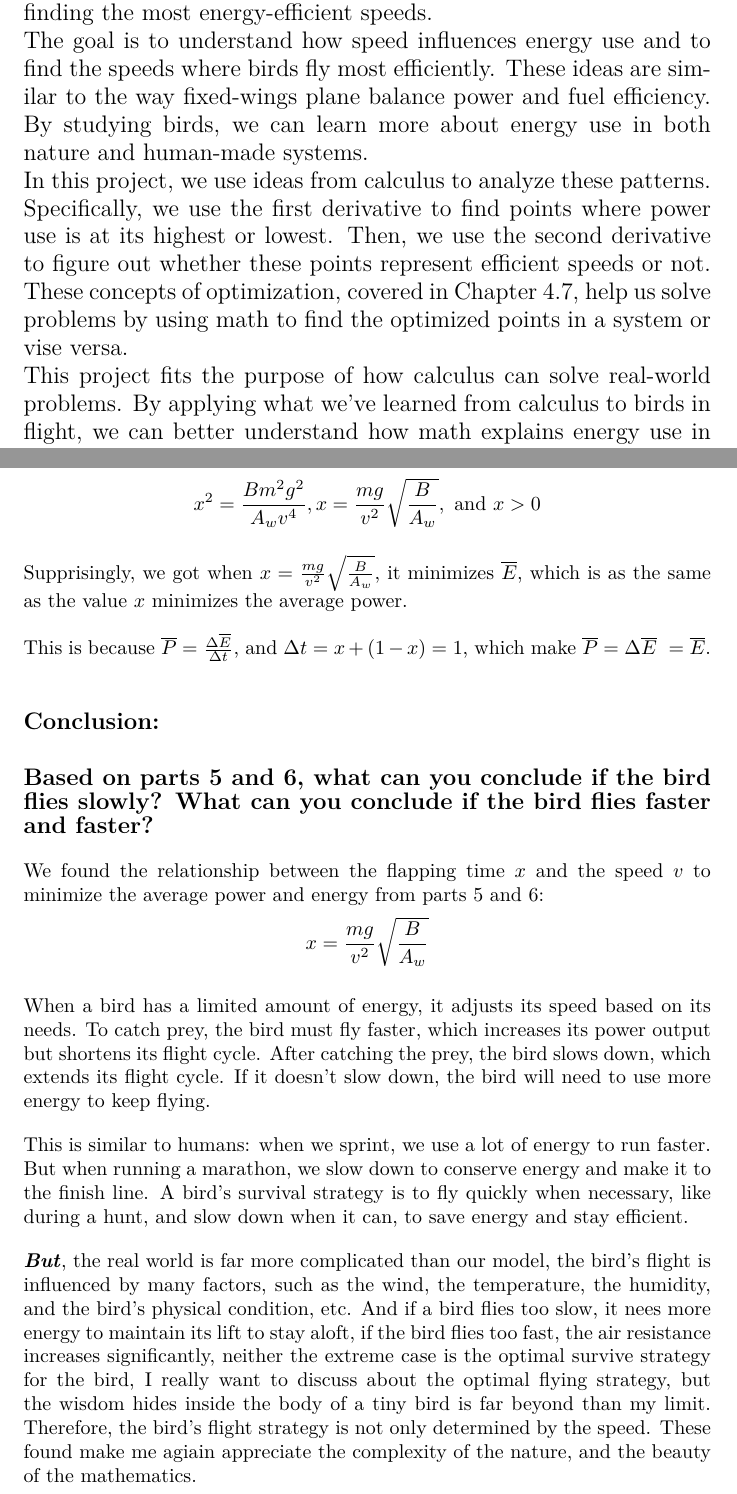
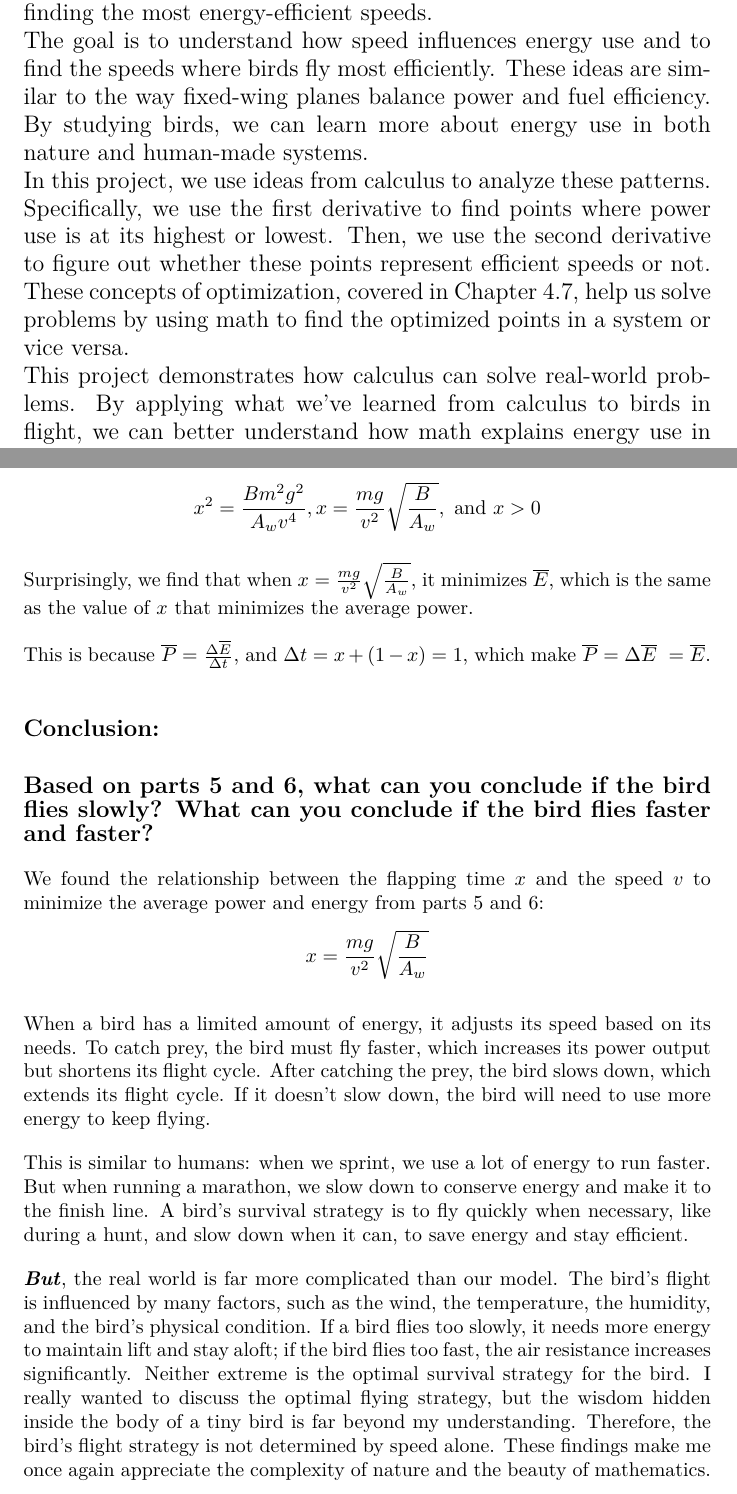
Before and after one commit to tomstao/cal1Project, a LaTeX document (birds.tex): two parts of pages 2 and 8 of 8, joined at a grey line, cut so that both start at the same text. Compiled offline with pdfLaTeX.

Commit message:
pudate the latex to fix the grammatical error and some miscalcalations

```diff
--- a/birds.tex
+++ b/birds.tex
@@ -51,11 +51,11 @@
 
 {\large \lettrine[lines=2]{S}{mall} birds, like finches, alternate between flapping their wings and gliding to save energy while flying. Flapping takes a lot of power, but gliding helps conserve energy, making this pattern important for long flights. This project looks at how a bird’s flying speed affects the power it needs and the energy it uses, focusing on finding the most energy-efficient speeds.
 
-The goal is to understand how speed influences energy use and to find the speeds where birds fly most efficiently. These ideas are similar to the way fixed-wings plane balance power and fuel efficiency. By studying birds, we can learn more about energy use in both nature and human-made systems.
+The goal is to understand how speed influences energy use and to find the speeds where birds fly most efficiently. These ideas are similar to the way fixed-wing planes balance power and fuel efficiency. By studying birds, we can learn more about energy use in both nature and human-made systems.
 
-In this project, we use ideas from calculus to analyze these patterns. Specifically, we use the first derivative to find points where power use is at its highest or lowest. Then, we use the second derivative to figure out whether these points represent efficient speeds or not. These concepts of optimization, covered in Chapter 4.7, help us solve problems by using math to find the optimized points in a system or vise versa.
+In this project, we use ideas from calculus to analyze these patterns. Specifically, we use the first derivative to find points where power use is at its highest or lowest. Then, we use the second derivative to figure out whether these points represent efficient speeds or not. These concepts of optimization, covered in Chapter 4.7, help us solve problems by using math to find the optimized points in a system or vice versa.
 
-This project fits the purpose of how calculus can solve real-world problems. By applying what we’ve learned from calculus to birds in flight, we can better understand how math explains energy use in nature. It also shows how the same tools we use in class can apply to other areas, like science and engineering.
+This project demonstrates how calculus can solve real-world problems. By applying what we’ve learned from calculus to birds in flight, we can better understand how math explains energy use in nature. It also shows how the same tools we use in class can apply to other areas, like science and engineering.
 
 Through this project, we hope to learn more about energy efficiency in bird flight and show how math can be used to solve practical problems.}
 
@@ -209,7 +209,7 @@ Next, we set \(\overline{E}\text{ }' = 0\), and solve for \(x\):
 \[\overline{E}\text{ }' = A_wv^2-\frac{Bm^2g^2}{x^2v^2}, A_wv^2 = \frac{Bm^2g^2}{x^2v^2},\]
 \[x^2=\frac{Bm^2g^2}{A_wv^4}, x = \frac{mg}{v^2}\sqrt{\frac{B}{A_w}},\text{ and }x > 0\]
 
-Supprisingly, we got when \(x = \frac{mg}{v^2}\sqrt{\frac{B}{A_w}}\), it minimizes \(\overline{E}\), which is as the same as the value \(x\) minimizes the average power.
+Surprisingly, we find that when \(x = \frac{mg}{v^2}\sqrt{\frac{B}{A_w}}\), it minimizes \(\overline{E}\), which is the same as the value of \(x\) that minimizes the average power.
 
 This is because \(\overline{P}= \frac{{\Delta \overline{E}}}{\Delta t}\), and \(\Delta t = x + (1-x) =1\), which make \(\overline{P} = \Delta \overline{E}\ = \overline{E}\).
 
@@ -223,6 +223,6 @@ When a bird has a limited amount of energy, it adjusts its speed based on its ne
 
 This is similar to humans: when we sprint, we use a lot of energy to run faster. But when running a marathon, we slow down to conserve energy and make it to the finish line. A bird’s survival strategy is to fly quickly when necessary, like during a hunt, and slow down when it can, to save energy and stay efficient.
 
-\textbf{\textit{But}}, the real world is far more complicated than our model, the bird's flight is influenced by many factors, such as the wind, the temperature, the humidity, and the bird's physical condition, etc. And if a bird flies too slow, it nees more energy to maintain its lift to stay aloft, if the bird flies too fast, the air resistance increases significantly, neither the extreme case is the optimal survive strategy for the bird, I really want to discuss about the optimal flying strategy, but the wisdom hides inside the body of a tiny bird is far beyond than my limit. Therefore, the bird's flight strategy is not only determined by the speed. These found make me agiain appreciate the complexity of the nature, and the beauty of the mathematics.
+\textbf{\textit{But}}, the real world is far more complicated than our model. The bird's flight is influenced by many factors, such as the wind, the temperature, the humidity, and the bird's physical condition. If a bird flies too slowly, it needs more energy to maintain lift and stay aloft; if the bird flies too fast, the air resistance increases significantly. Neither extreme is the optimal survival strategy for the bird. I really wanted to discuss the optimal flying strategy, but the wisdom hidden inside the body of a tiny bird is far beyond my understanding. Therefore, the bird's flight strategy is not determined by speed alone. These findings make me once again appreciate the complexity of nature and the beauty of mathematics.
 
 \end{document}
```
Also changed, not shown: birds.pdf, birds.tex (10 more changed lines), 5 other files.
